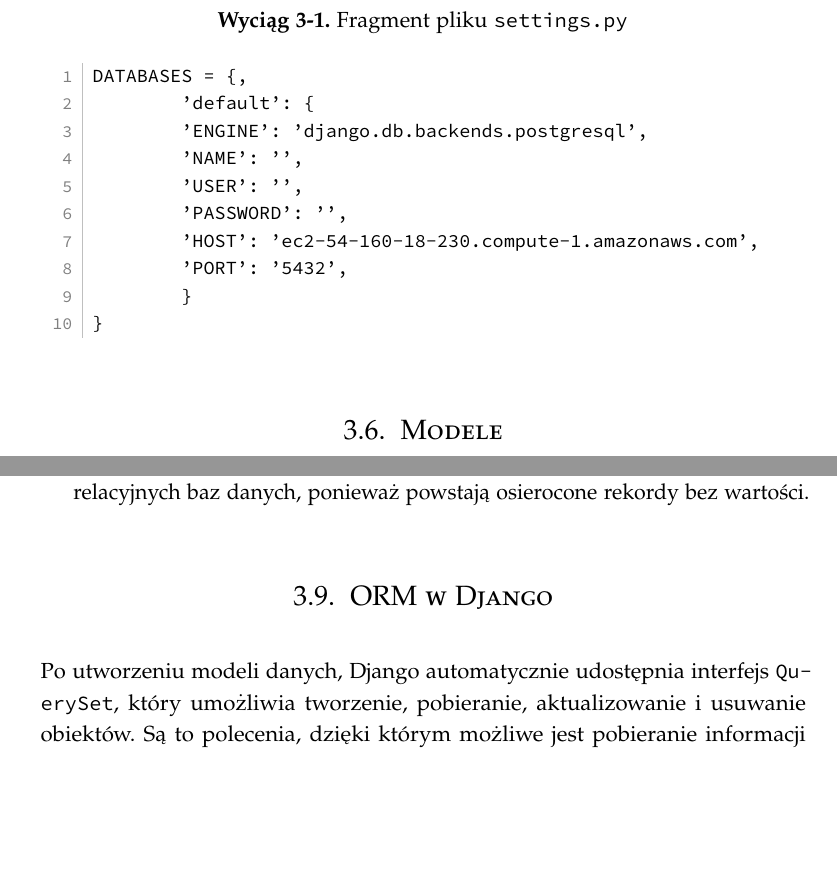
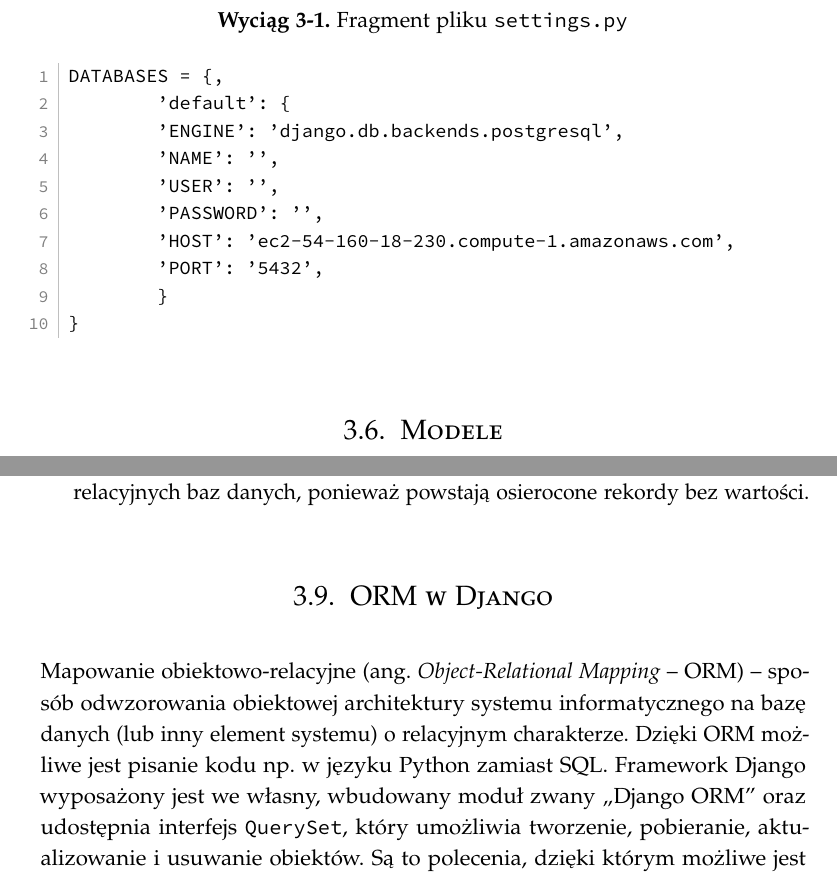
Before and after one commit to DamianKuich/PracaInz, a LaTeX thesis (pracainz2.tex): two parts of pages 33 and 41 of 72, joined at a grey line, cut so that both start at the same text, the shorter picture padded with empty space. Compiled offline with pdfLaTeX.

Commit message:
added orm def

```diff
--- a/pracainz2.tex
+++ b/pracainz2.tex
@@ -831,6 +831,7 @@ Domyślnie Django jest skonfigurowane do używania \texttt{SQLite} jako swojego
 Poniżej znajduję się kod~\ref{databases} potrzebny do połączenia się bazą danych oferowaną przez Heroku.
 \begin{lstlisting}[
 language={Python},
+xleftmargin=14pt,
 caption={Fragment pliku \texttt{settings.py}},
 label={databases}
 ]
@@ -1111,7 +1116,7 @@ W~tym celu została stworzona opcja \texttt{on\_delete}, której zadaniem jest o
 \item \texttt{on\_delete=models.DO\_NOTHING} - Żadne działanie nie jest podejmowane po usunięciu powiązanych rekordów. Zwykle jest to zła praktyka dotycząca relacyjnych baz danych, ponieważ powstają osierocone rekordy bez wartości.
 \end{itemize}
 \section{ORM w Django}
-Po utworzeniu modeli danych, Django automatycznie udostępnia interfejs \texttt{QuerySet}, który umożliwia tworzenie, pobieranie, aktualizowanie i usuwanie obiektów. Są to polecenia, dzięki którym możliwe jest pobieranie informacji z~bazy danych oraz otrzymywanie ich w postaci obiektów. Polecenia te możemy wykonywać z pomocą konsoli po wpisaniu następującej komendy:
+Mapowanie obiektowo-relacyjne (ang. \emph{Object-Relational Mapping} -- ORM) -- sposób odwzorowania obiektowej architektury systemu informatycznego na bazę danych (lub inny element systemu) o relacyjnym charakterze. Dzięki ORM możliwe jest pisanie kodu np. w języku Python zamiast SQL. Framework Django wyposażony jest we własny, wbudowany moduł zwany ,,Django ORM'' oraz udostępnia interfejs \texttt{QuerySet}, który umożliwia tworzenie, pobieranie, aktualizowanie i usuwanie obiektów. Są to polecenia, dzięki którym możliwe jest pobieranie informacji z~bazy danych oraz otrzymywanie ich w postaci obiektów. Polecenia te możemy wykonywać z pomocą konsoli po wpisaniu następującej komendy:
 \begin{lstlisting}[style=DOS]
 >python manage.py shell
 \end{lstlisting}
```
Also changed, not shown: pracainz2.pdf, pracainz2.tex (4 more changed lines), 3 other files.
